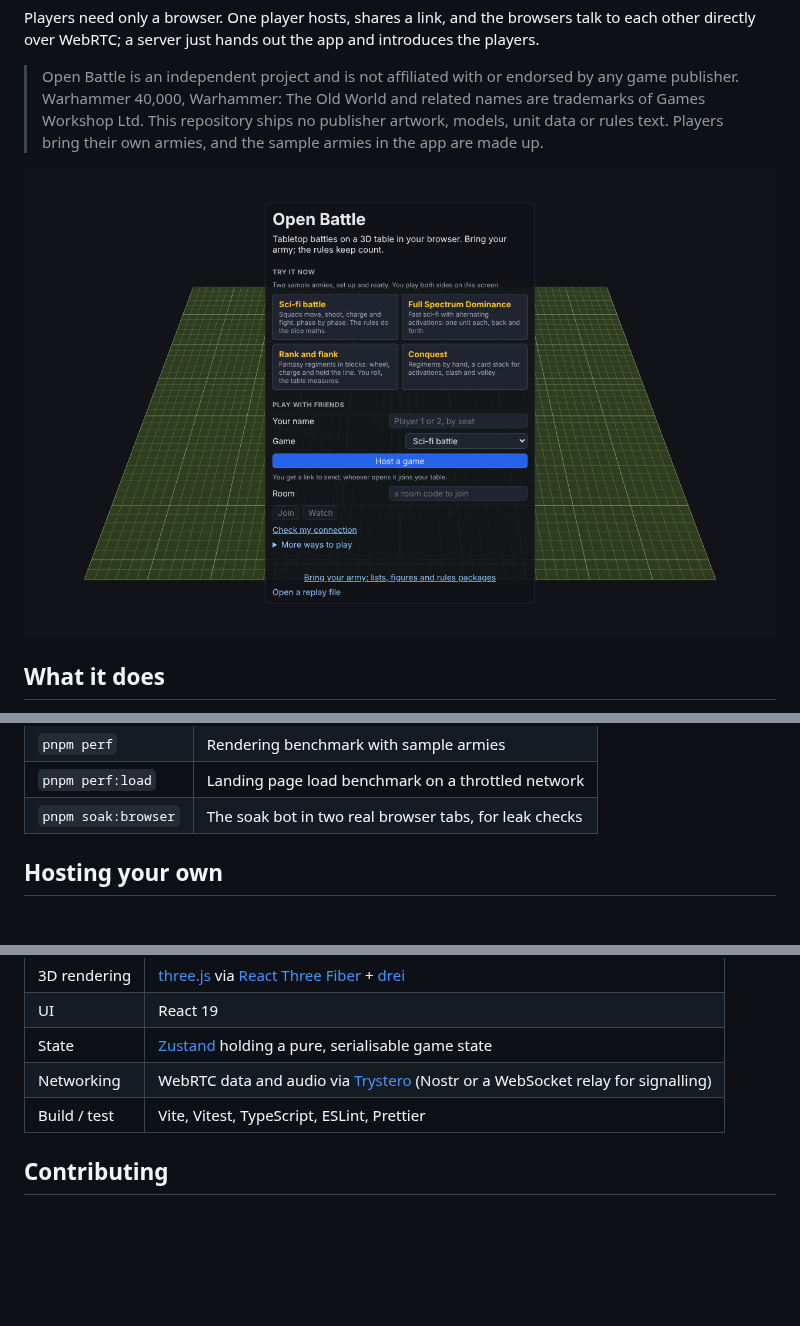
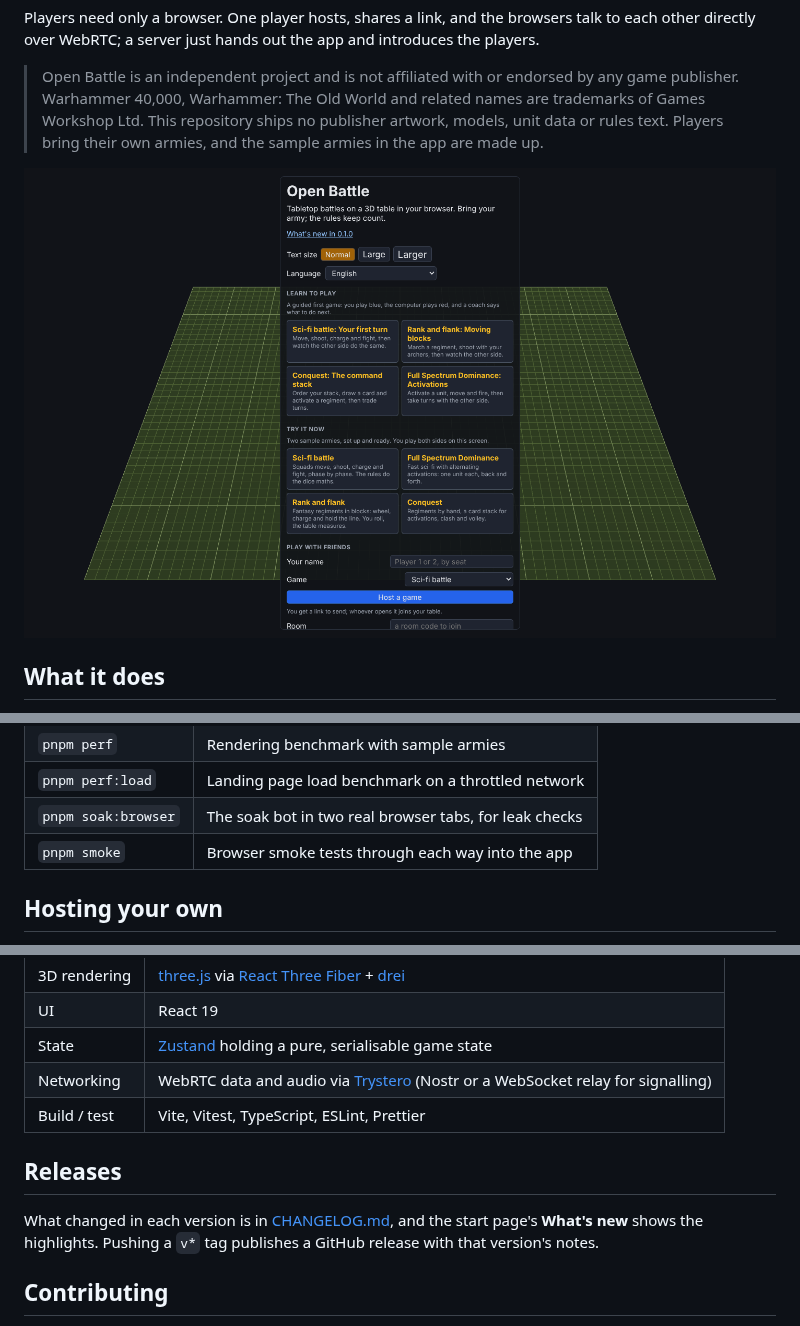
Before and after one commit to pwestling/Web40k, a Markdown page: README.md, 3 parts joined by grey strips. Drawn GitHub-style; pictures changed too: docs/screenshots/landing.png; blank space fills up the shorter version.

```diff
--- a/README.md
+++ b/README.md
@@ -67,6 +76,7 @@ Click one of the **Try it now** cards to play both sides of a demo game on one s
 | `pnpm perf`         | Rendering benchmark with sample armies                 |
 | `pnpm perf:load`    | Landing page load benchmark on a throttled network     |
 | `pnpm soak:browser` | The soak bot in two real browser tabs, for leak checks |
+| `pnpm smoke`        | Browser smoke tests through each way into the app      |
 
 ## Hosting your own
 
@@ -88,6 +98,10 @@ For a full self-hosted stack, with the app, your own signalling relay and a TURN
 | Networking   | WebRTC data and audio via [Trystero](https://github.com/dmotz/trystero) (Nostr or a WebSocket relay for signalling)   |
 | Build / test | Vite, Vitest, TypeScript, ESLint, Prettier                                                                            |
 
+## Releases
+
+What changed in each version is in [CHANGELOG.md](CHANGELOG.md), and the start page's **What's new** shows the highlights. Pushing a `v*` tag publishes a GitHub release with that version's notes.
+
 ## Contributing
 
 Bug reports, ideas and code are all welcome. [CONTRIBUTING.md](CONTRIBUTING.md) covers setup, the checks to run before you push, how the code is laid out and how to report a bug with a problem report file.
```
Also changed, not shown: other parts of README.md (+9 -0 lines), CHANGELOG.md (added, +53 -0 lines), docs/screenshots/companion.png (added), docs/screenshots/lesson.png (added), 10 other files.
